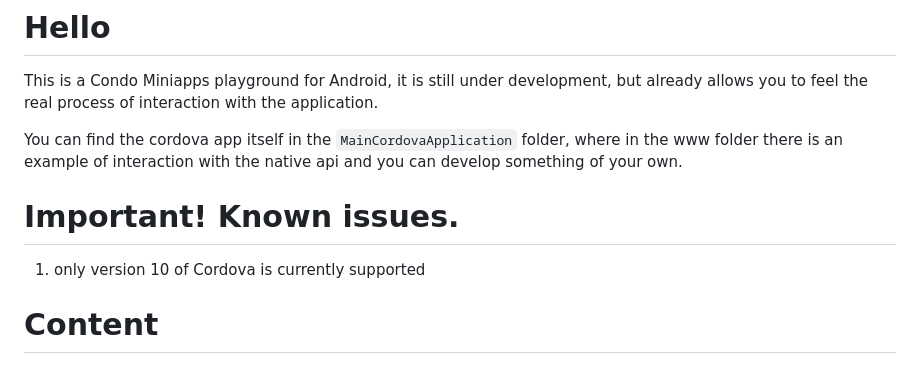
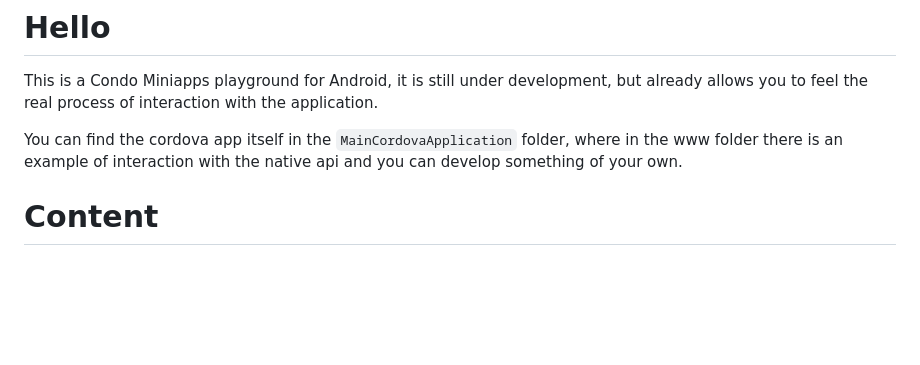
Before and after one commit to open-condo-software/mobile_cordova_android_demoapplication, a Markdown page: readme.md, the part around the change. Drawn GitHub-style; blank space fills up the shorter version.

```diff
--- a/readme.md
+++ b/readme.md
@@ -3,10 +3,6 @@
 This is a Condo Miniapps playground for Android, it is still under development, but already allows you to feel the real process of interaction with the application.
 
 You can find the cordova app itself in the `MainCordovaApplication` folder, where in the www folder there is an example of interaction with the native api and you can develop something of your own.
-
-
-# Important! Known issues.
-1. only version 10 of Cordova is currently supported
 
 
 # Content
```
